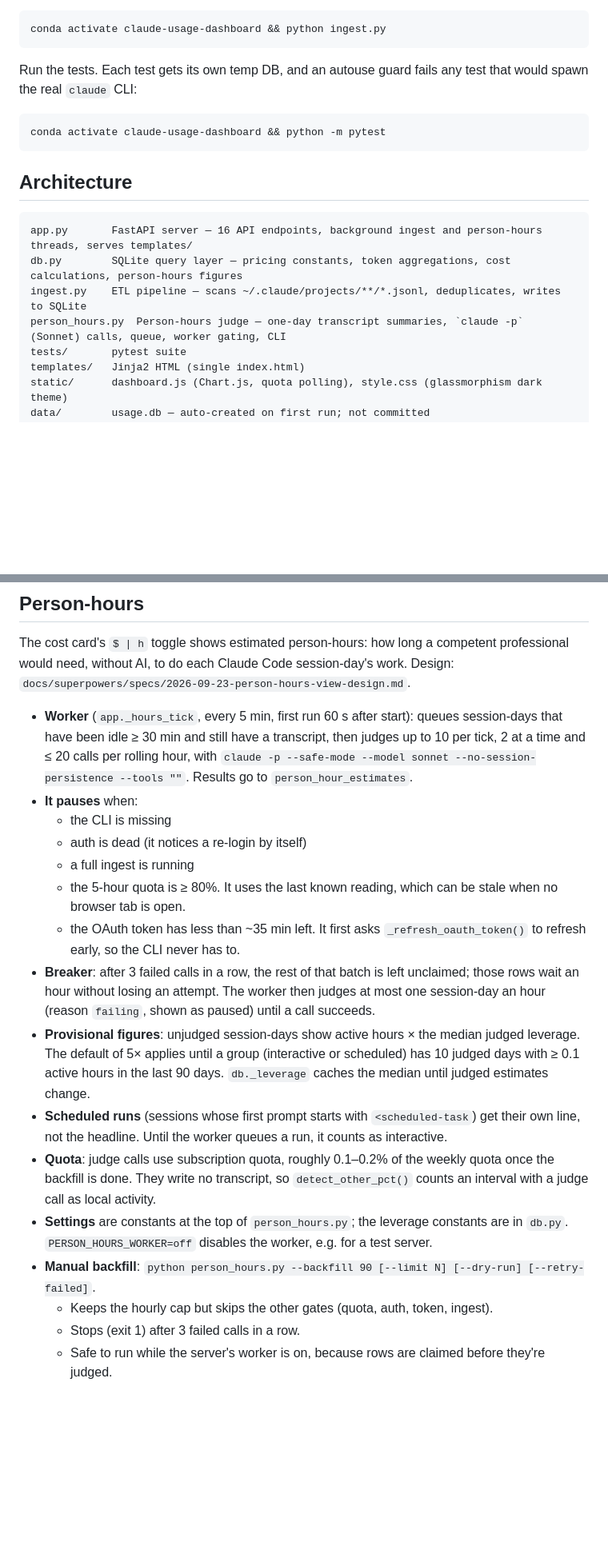
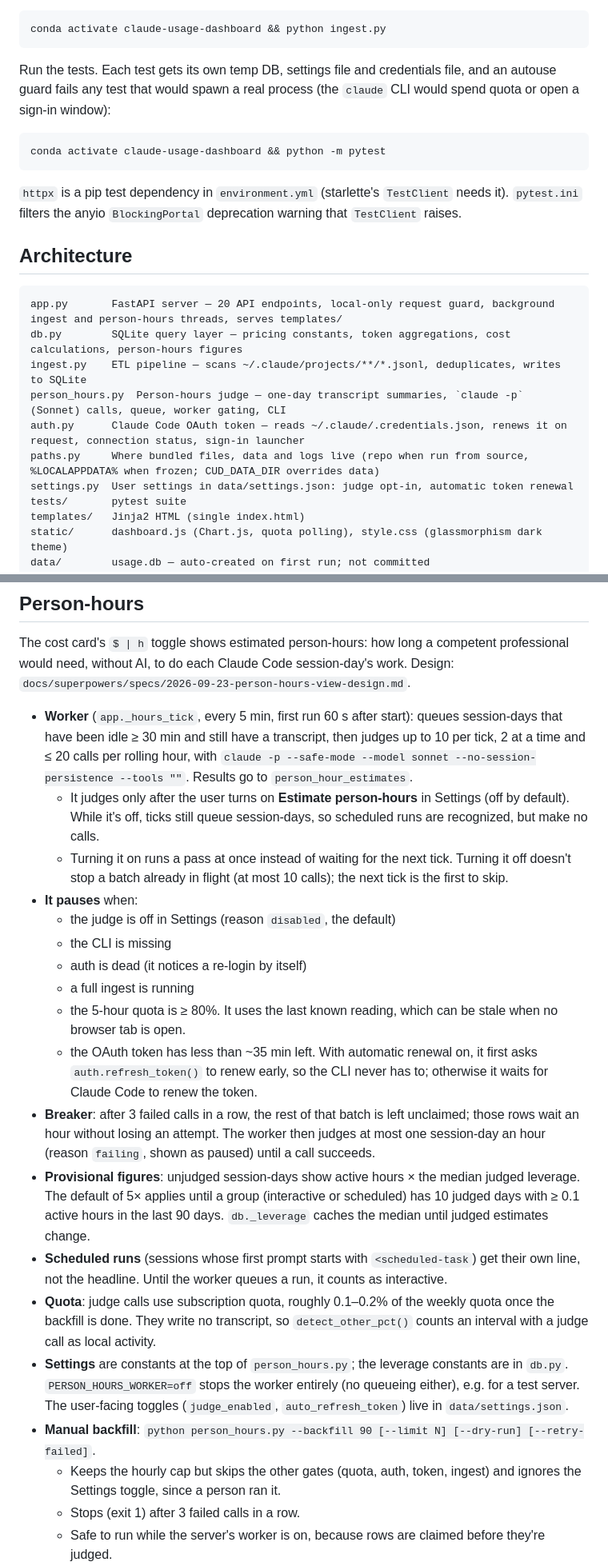
Before and after one commit to 1andonlyWeaver/claude-usage-dashboard, a Markdown page: CLAUDE.md, 2 parts joined by grey strips. Shown at 80% size. Drawn GitHub-style; blank space fills up the shorter version.

````diff
--- a/CLAUDE.md
+++ b/CLAUDE.md
@@ -22,18 +22,22 @@ Manual ingest only (without starting the server):
 conda activate claude-usage-dashboard && python ingest.py
 ```
 
-Run the tests. Each test gets its own temp DB, and an autouse guard fails any test that would spawn the real `claude` CLI:
+Run the tests. Each test gets its own temp DB, settings file and credentials file, and an autouse guard fails any test that would spawn a real process (the `claude` CLI would spend quota or open a sign-in window):
 ```bash
 conda activate claude-usage-dashboard && python -m pytest
 ```
+`httpx` is a pip test dependency in `environment.yml` (starlette's `TestClient` needs it). `pytest.ini` filters the anyio `BlockingPortal` deprecation warning that `TestClient` raises.
 
 ## Architecture
 
 ```
-app.py       FastAPI server — 16 API endpoints, background ingest and person-hours threads, serves templates/
+app.py       FastAPI server — 20 API endpoints, local-only request guard, background ingest and person-hours threads, serves templates/
 db.py        SQLite query layer — pricing constants, token aggregations, cost calculations, person-hours figures
 ingest.py    ETL pipeline — scans ~/.claude/projects/**/*.jsonl, deduplicates, writes to SQLite
 person_hours.py  Person-hours judge — one-day transcript summaries, `claude -p` (Sonnet) calls, queue, worker gating, CLI
+auth.py      Claude Code OAuth token — reads ~/.claude/.credentials.json, renews it on request, connection status, sign-in launcher
+paths.py     Where bundled files, data and logs live (repo when run from source, %LOCALAPPDATA% when frozen; CUD_DATA_DIR overrides data)
+settings.py  User settings in data/settings.json: judge opt-in, automatic token renewal
 tests/       pytest suite
 templates/   Jinja2 HTML (single index.html)
 static/      dashboard.js (Chart.js, quota polling), style.css (glassmorphism dark theme)
@@ -120,19 +132,22 @@ The server runs on port 8080; the process can be identified via `netstat -ano |
 The cost card's `$ | h` toggle shows estimated person-hours: how long a competent professional would need, without AI, to do each Claude Code session-day's work. Design: `docs/superpowers/specs/2026-09-23-person-hours-view-design.md`.
 
 - **Worker** (`app._hours_tick`, every 5 min, first run 60 s after start): queues session-days that have been idle ≥ 30 min and still have a transcript, then judges up to 10 per tick, 2 at a time and ≤ 20 calls per rolling hour, with `claude -p --safe-mode --model sonnet --no-session-persistence --tools ""`. Results go to `person_hour_estimates`.
+  - It judges only after the user turns on **Estimate person-hours** in Settings (off by default). While it's off, ticks still queue session-days, so scheduled runs are recognized, but make no calls.
+  - Turning it on runs a pass at once instead of waiting for the next tick. Turning it off doesn't stop a batch already in flight (at most 10 calls); the next tick is the first to skip.
 - **It pauses** when:
+  - the judge is off in Settings (reason `disabled`, the default)
   - the CLI is missing
   - auth is dead (it notices a re-login by itself)
   - a full ingest is running
   - the 5-hour quota is ≥ 80%. It uses the last known reading, which can be stale when no browser tab is open.
-  - the OAuth token has less than ~35 min left. It first asks `_refresh_oauth_token()` to refresh early, so the CLI never has to.
+  - the OAuth token has less than ~35 min left. With automatic renewal on, it first asks `auth.refresh_token()` to renew early, so the CLI never has to; otherwise it waits for Claude Code to renew the token.
 - **Breaker**: after 3 failed calls in a row, the rest of that batch is left unclaimed; those rows wait an hour without losing an attempt. The worker then judges at most one session-day an hour (reason `failing`, shown as paused) until a call succeeds.
 - **Provisional figures**: unjudged session-days show active hours × the median judged leverage. The default of 5× applies until a group (interactive or scheduled) has 10 judged days with ≥ 0.1 active hours in the last 90 days. `db._leverage` caches the median until judged estimates change.
 - **Scheduled runs** (sessions whose first prompt starts with `<scheduled-task`) get their own line, not the headline. Until the worker queues a run, it counts as interactive.
 - **Quota**: judge calls use subscription quota, roughly 0.1–0.2% of the weekly quota once the backfill is done. They write no transcript, so `detect_other_pct()` counts an interval with a judge call as local activity.
-- **Settings** are constants at the top of `person_hours.py`; the leverage constants are in `db.py`. `PERSON_HOURS_WORKER=off` disables the worker, e.g. for a test server.
+- **Settings** are constants at the top of `person_hours.py`; the leverage constants are in `db.py`. `PERSON_HOURS_WORKER=off` stops the worker entirely (no queueing either), e.g. for a test server. The user-facing toggles (`judge_enabled`, `auto_refresh_token`) live in `data/settings.json`.
 - **Manual backfill**: `python person_hours.py --backfill 90 [--limit N] [--dry-run] [--retry-failed]`.
-  - Keeps the hourly cap but skips the other gates (quota, auth, token, ingest).
+  - Keeps the hourly cap but skips the other gates (quota, auth, token, ingest) and ignores the Settings toggle, since a person ran it.
   - Stops (exit 1) after 3 failed calls in a row.
   - Safe to run while the server's worker is on, because rows are claimed before they're judged.
   - `--dry-run` still queues rows.
````
Also changed, not shown: other parts of CLAUDE.md (+18 -5 lines).
